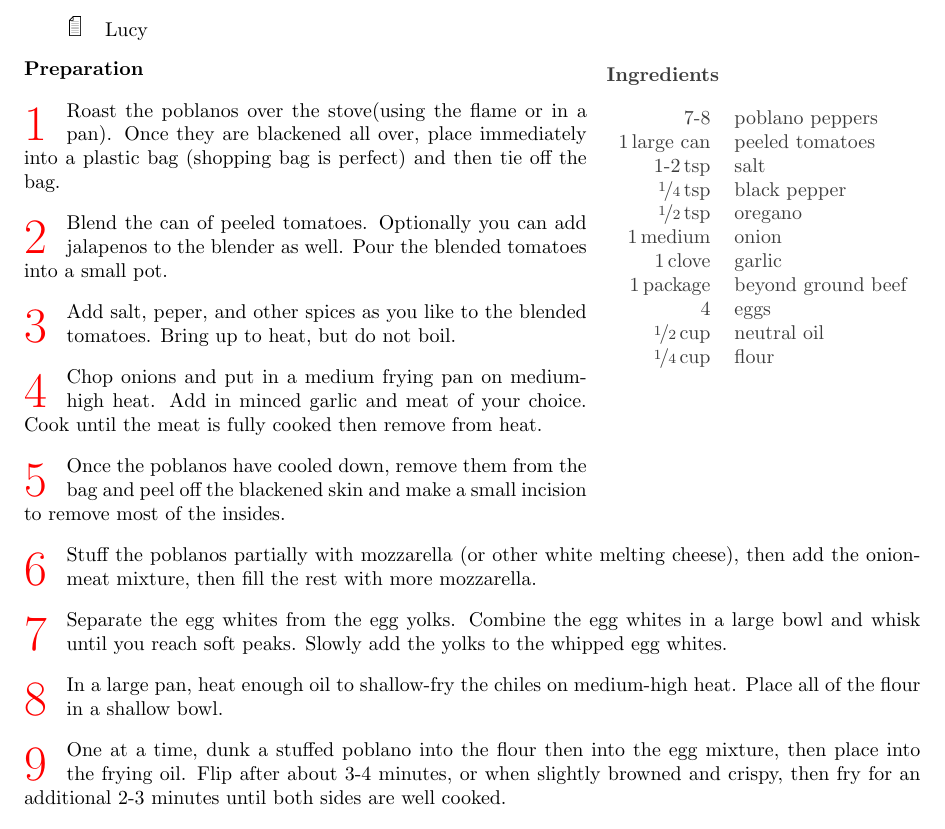
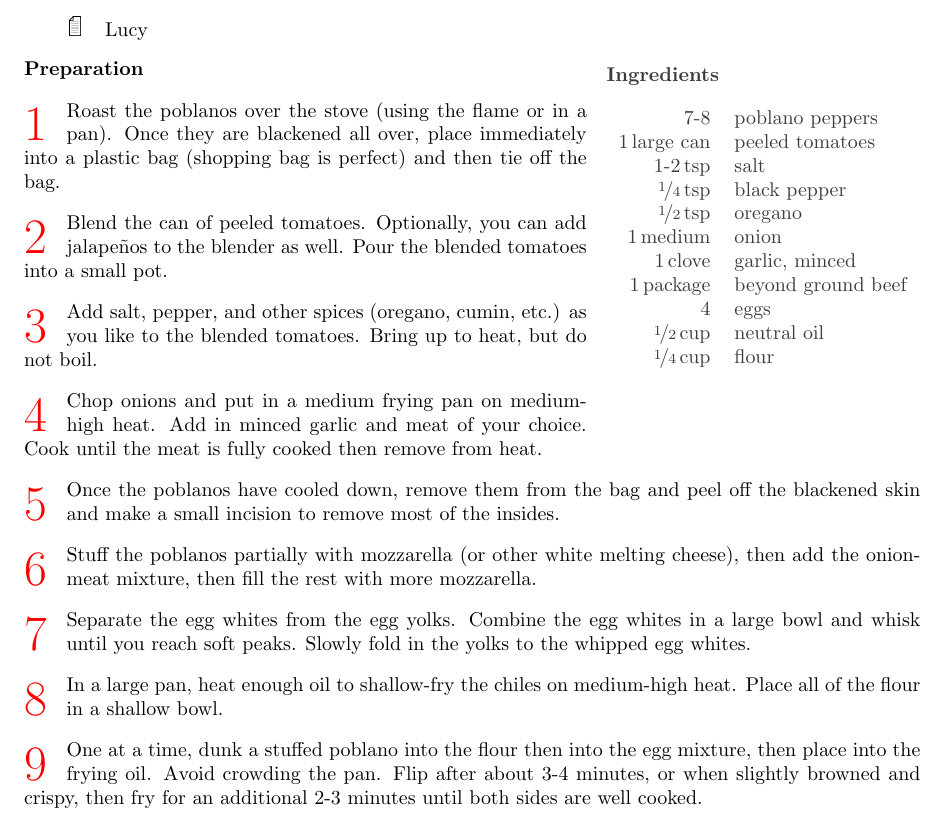
Before and after one commit to drewnutt/CookBook, a LaTeX document (main.tex): part of page 12 of 29, cut so that both start at the same text. Compiled offline with pdfLaTeX.

Commit message:
fixed typos in chile relleno recipe

```diff
--- a/main.tex
+++ b/main.tex
@@ -297,26 +297,27 @@ source=\url{https://thewoksoflife.com/mexican-rice-recipe/}]
 	\unit[\nicefrac{1}{4}]{tsp} & black pepper \\
 	\unit[\nicefrac{1}{2}]{tsp} & oregano \\
 	\unit[1]{medium} & onion \\
-	\unit[1]{clove} & garlic \\
+	\unit[1]{clove} & garlic, minced \\
 	\unit[1]{package} & beyond ground beef \\
 	4 & eggs \\
 	\unit[\nicefrac{1}{2}]{cup} & neutral oil \\
 	\unit[\nicefrac{1}{4}]{cup} & flour \\
 }
 \preparation{
-	\step Roast the poblanos over the stove(using the flame or in a pan). Once they are blackened all over, place immediately into a plastic bag (shopping bag is perfect) and then tie off the bag.
-	\step Blend the can of peeled tomatoes. Optionally you can add jalapenos to the blender as well. Pour the blended tomatoes into a small pot.
-	\step Add salt, peper, and other spices as you like to the blended tomatoes. Bring up to heat, but do not boil.
+	\step Roast the poblanos over the stove (using the flame or in a pan). Once they are blackened all over, place immediately into a plastic bag (shopping bag is perfect) and then tie off the bag.
+	\step Blend the can of peeled tomatoes. Optionally, you can add jalape\~{n}os to the blender as well. Pour the blended tomatoes into a small pot.
+	\step Add salt, pepper, and other spices (oregano, cumin, etc.) as you like to the blended tomatoes. Bring up to heat, but do not boil.
 	\step Chop onions and put in a medium frying pan on medium-high heat. Add in minced garlic and meat of your choice. Cook until the meat is fully cooked then remove from heat.
 	\step Once the poblanos have cooled down, remove them from the bag and peel off the blackened skin and make a small incision to remove most of the insides.
 	\step Stuff the poblanos partially with mozzarella (or other white melting cheese), then add the onion-meat mixture, then fill the rest with more mozzarella.
-	\step Separate the egg whites from the egg yolks. Combine the egg whites in a large bowl and whisk until you reach soft peaks. Slowly add the yolks to the whipped egg whites.
+	\step Separate the egg whites from the egg yolks. Combine the egg whites in a large bowl and whisk until you reach soft peaks. Slowly fold in the yolks to the whipped egg whites.
 	\step In a large pan, heat enough oil to shallow-fry the chiles on medium-high heat. Place all of the flour in a shallow bowl.
-	\step One at a time, dunk a stuffed poblano into the flour then into the egg mixture, then place into the frying oil. Flip after about 3-4 minutes, or when slightly browned and crispy, then fry for an additional 2-3 minutes until both sides are well cooked.
+	\step One at a time, dunk a stuffed poblano into the flour then into the egg mixture, then place into the frying oil. Avoid crowding the pan. Flip after about 3-4 minutes, or when slightly browned and crispy, then fry for an additional 2-3 minutes until both sides are well cooked.
 	\step Serve over mexican rice with the tomato sauce poured over the top.
 }
+\end{recipe}
 
-\end{recipe}
+\newpage
 \begin{recipe}[portion={8-10 burgers},source=\url{https://www.foodandwine.com/recipes/cumin-spiced-red-lentil-burgers}]{Lentil Burgers}
 	\index{Burgers}
 \ingredients{%
```
